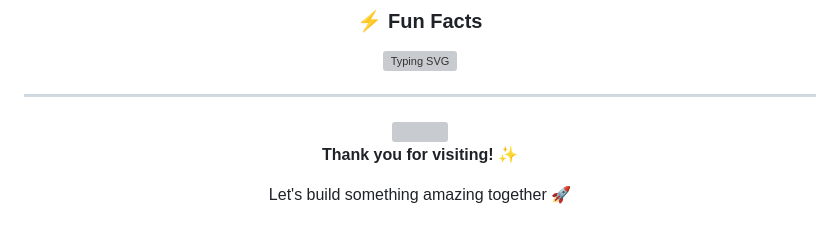
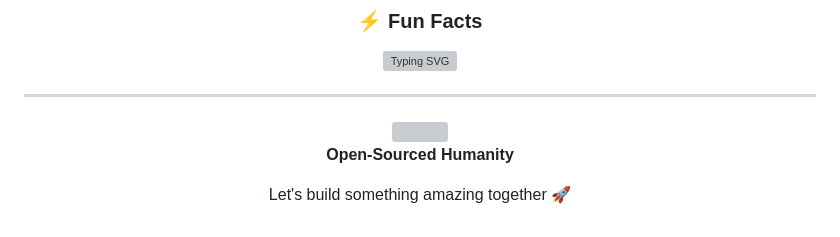
Before and after one commit to Senpai-Sama7/Senpai-Sama7, a Markdown page: README.md, the part around the change printed below. Rendered like a GitHub page; grey boxes are pictures that could not be loaded.

```diff
--- a/README.md
+++ b/README.md
@@ -193,7 +193,7 @@ const skills = {
 <img width="100%" src="https://capsule-render.vercel.app/api?type=waving&color=gradient&customColorList=12,14,16,18,20&height=150&section=footer" />
 
 <p style="font-size: 1.2em; color: #A3B1C6;">
-  <b>Thank you for visiting! ✨</b>
+  <b>Open-Sourced Humanity</b>
 </p>
 
 <p style="color: #6C7B95;">
```
Also changed, not shown: other parts of README.md (+1 -1 lines).
